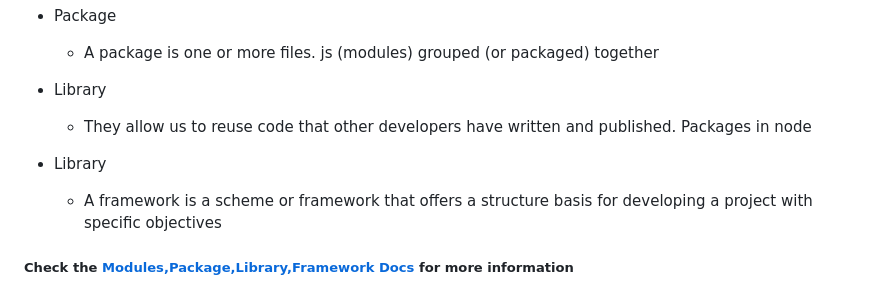
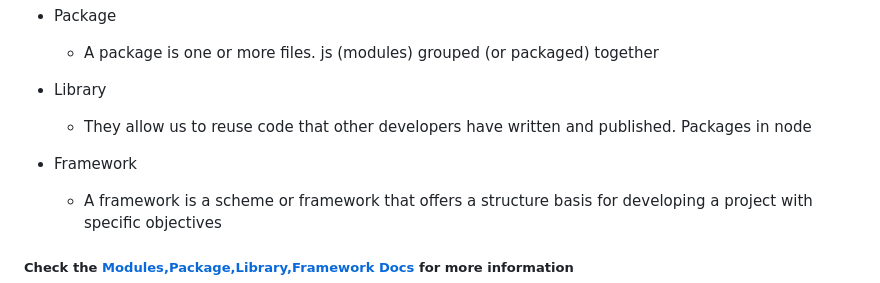
Before and after one commit to LeiderCalvo/DCA, a Markdown page: README.md, the part around the change. Drawn GitHub-style.

```diff
--- a/README.md
+++ b/README.md
@@ -24,7 +24,7 @@ Both JavaScript and Node.js run on the V8 JavaScript runtime engine (V8 is the n
 - Library
   - They allow us to reuse code that other developers have written and published. Packages in node
 
-- Library
+- Framework
   - A framework is a scheme or framework that offers a structure basis for developing a project with specific objectives
 
 ##### Check the [Modules,Package,Library,Framework Docs](https://dev.to/hamza/framework-vs-library-vs-package-vs-module-the-debate-3jpp) for more information
```
